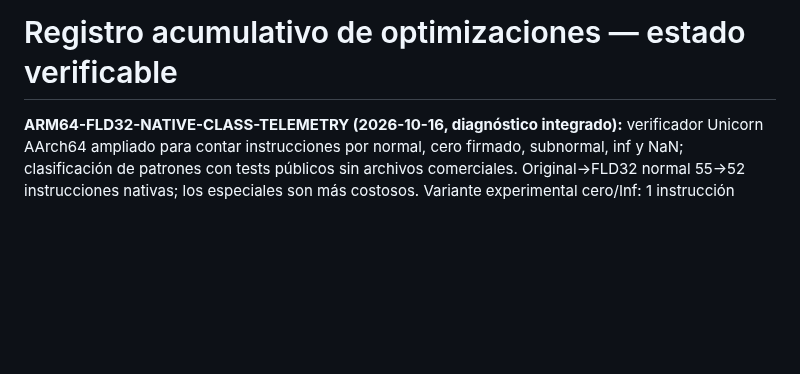
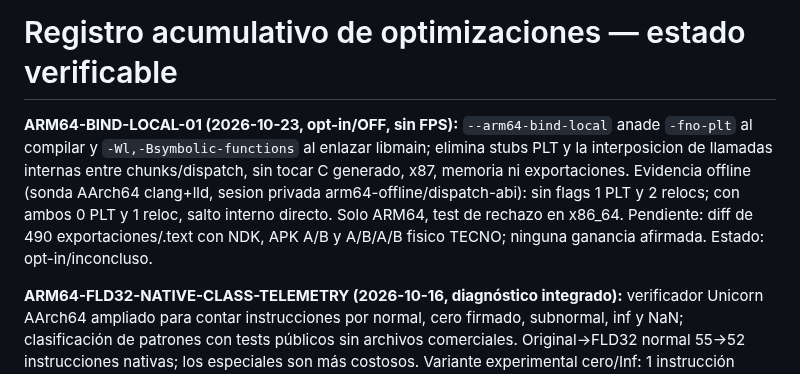
Before and after one commit to Dr3amyBerry/callofrecomp, a Markdown page: docs/OPTIMIZATION_LEDGER.md, the part around the change. Drawn GitHub-style; blank space fills up the shorter version.

Commit message:
docs-arm64-bind-local-ledger
Co-Authored-By: Claude Opus 5.5 <noreply@anthropic.com>

```diff
--- a/docs/OPTIMIZATION_LEDGER.md
+++ b/docs/OPTIMIZATION_LEDGER.md
@@ -1,4 +1,6 @@
 # Registro acumulativo de optimizaciones — estado verificable
+
+**ARM64-BIND-LOCAL-01 (2026-10-23, opt-in/OFF, sin FPS):** `--arm64-bind-local` anade `-fno-plt` al compilar y `-Wl,-Bsymbolic-functions` al enlazar libmain; elimina stubs PLT y la interposicion de llamadas internas entre chunks/dispatch, sin tocar C generado, x87, memoria ni exportaciones. Evidencia offline (sonda AArch64 clang+lld, sesion privada arm64-offline/dispatch-abi): sin flags 1 PLT y 2 relocs; con ambos 0 PLT y 1 reloc, salto interno directo. Solo ARM64, test de rechazo en x86_64. Pendiente: diff de 490 exportaciones/.text con NDK, APK A/B y A/B/A/B fisico TECNO; ninguna ganancia afirmada. Estado: opt-in/inconcluso.
 
 **ARM64-FLD32-NATIVE-CLASS-TELEMETRY (2026-10-16, diagnóstico integrado):** verificador Unicorn AArch64 ampliado para contar instrucciones por normal, cero firmado, subnormal, inf y NaN; clasificación de patrones con tests públicos sin archivos comerciales. Original→FLD32 normal 55→52 instrucciones nativas; los especiales son más costosos. Variante experimental cero/Inf: 1 instrucción menos en ceros, 6 menos en Inf, pero 5 más en subnormales/NaN; en los 512 inputs sintéticos, +36 instrucciones respecto al helper actual. Variante **rechazada** y revertida; runtime/CMake/builder idénticos a HEAD previo. [Datos](performance/tecno/ARM64_X87_FLD32_CLASS_COST_2026-10-16.md).
 
```
